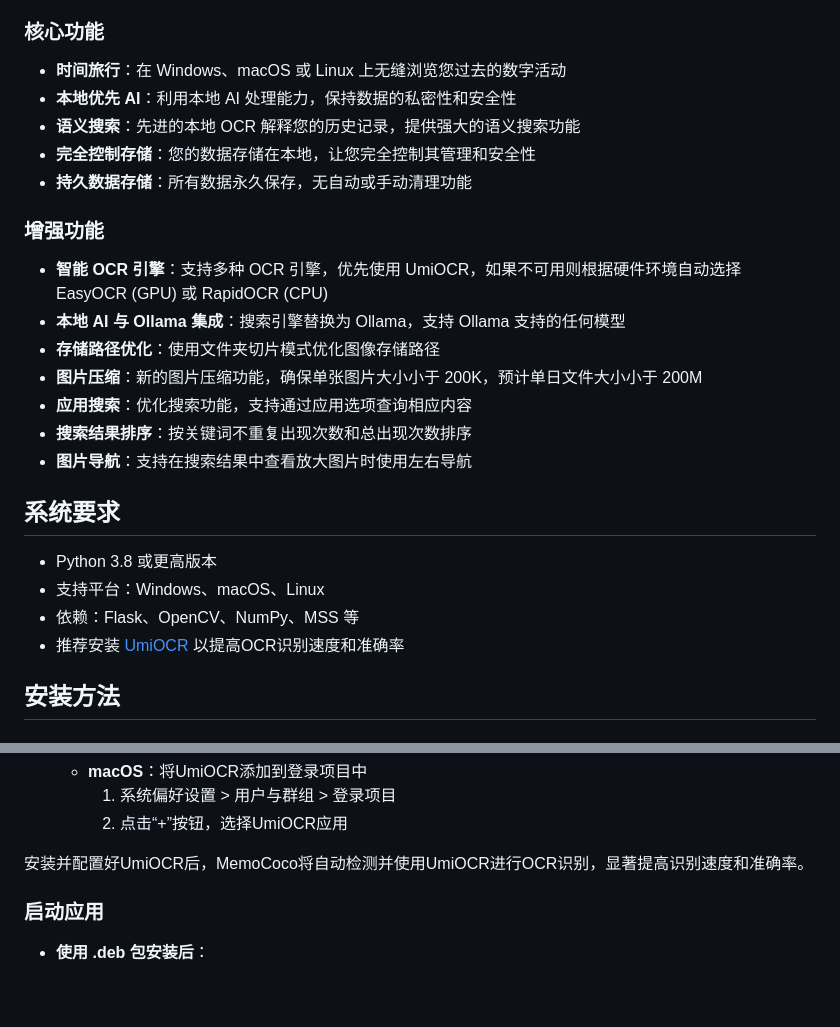
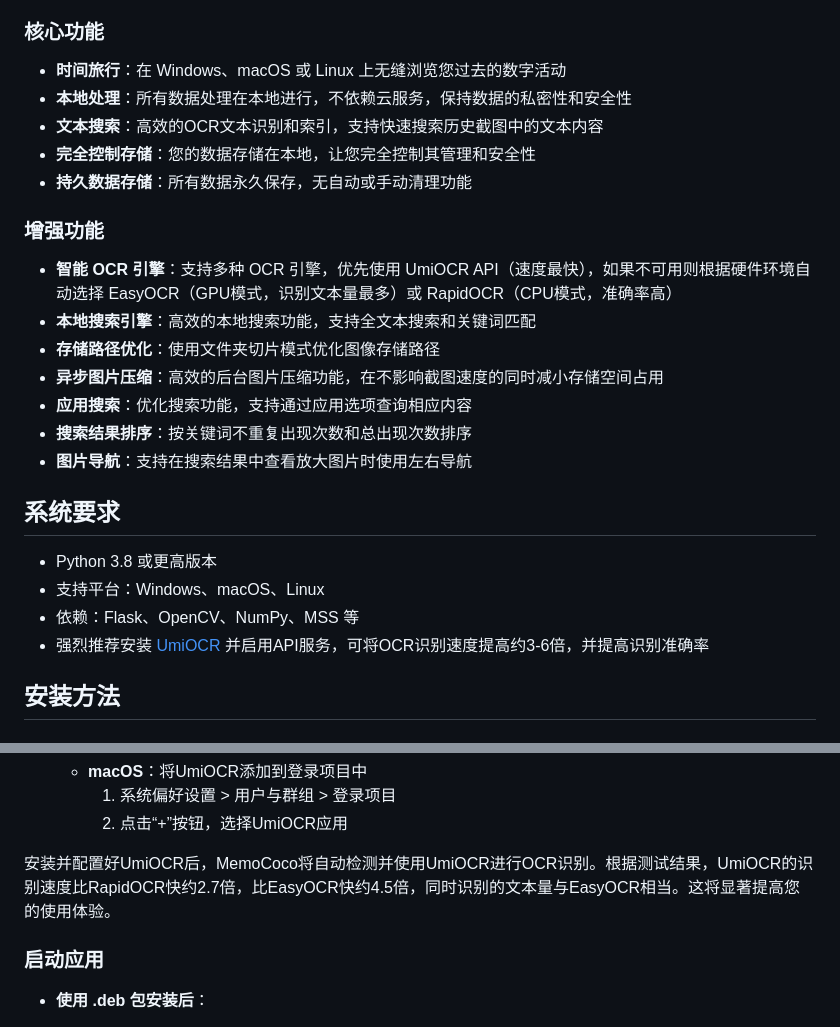
Before and after one commit to wenwuliu/memococo, a Markdown page: README.md, 2 parts joined by grey strips. Rendered like a GitHub page; blank space fills up the shorter version.

Commit message:
更新README.md，修正功能描述，使其与当前实现保持一致

```diff
--- a/README.md
+++ b/README.md
@@ -11,17 +11,17 @@ MemoCoco 是一个全开源、注重隐私的数字记忆工具，是 Microsoft
 ### 核心功能
 
 - **时间旅行**：在 Windows、macOS 或 Linux 上无缝浏览您过去的数字活动
-- **本地优先 AI**：利用本地 AI 处理能力，保持数据的私密性和安全性
-- **语义搜索**：先进的本地 OCR 解释您的历史记录，提供强大的语义搜索功能
+- **本地处理**：所有数据处理在本地进行，不依赖云服务，保持数据的私密性和安全性
+- **文本搜索**：高效的OCR文本识别和索引，支持快速搜索历史截图中的文本内容
 - **完全控制存储**：您的数据存储在本地，让您完全控制其管理和安全性
 - **持久数据存储**：所有数据永久保存，无自动或手动清理功能
 
 ### 增强功能
 
-- **智能 OCR 引擎**：支持多种 OCR 引擎，优先使用 UmiOCR，如果不可用则根据硬件环境自动选择 EasyOCR (GPU) 或 RapidOCR (CPU)
-- **本地 AI 与 Ollama 集成**：搜索引擎替换为 Ollama，支持 Ollama 支持的任何模型
+- **智能 OCR 引擎**：支持多种 OCR 引擎，优先使用 UmiOCR API（速度最快），如果不可用则根据硬件环境自动选择 EasyOCR（GPU模式，识别文本量最多）或 RapidOCR（CPU模式，准确率高）
+- **本地搜索引擎**：高效的本地搜索功能，支持全文本搜索和关键词匹配
 - **存储路径优化**：使用文件夹切片模式优化图像存储路径
-- **图片压缩**：新的图片压缩功能，确保单张图片大小小于 200K，预计单日文件大小小于 200M
+- **异步图片压缩**：高效的后台图片压缩功能，在不影响截图速度的同时减小存储空间占用
 - **应用搜索**：优化搜索功能，支持通过应用选项查询相应内容
 - **搜索结果排序**：按关键词不重复出现次数和总出现次数排序
 - **图片导航**：支持在搜索结果中查看放大图片时使用左右导航
@@ -31,7 +31,7 @@ MemoCoco 是一个全开源、注重隐私的数字记忆工具，是 Microsoft
 - Python 3.8 或更高版本
 - 支持平台：Windows、macOS、Linux
 - 依赖：Flask、OpenCV、NumPy、MSS 等
-- 推荐安装 [UmiOCR](https://github.com/hiroi-sora/Umi-OCR) 以提高OCR识别速度和准确率
+- 强烈推荐安装 [UmiOCR](https://github.com/hiroi-sora/Umi-OCR) 并启用API服务，可将OCR识别速度提高约3-6倍，并提高识别准确率
 
 ## 安装方法
 
@@ -90,7 +90,7 @@ python3 -m memococo.app
      1. 系统偏好设置 > 用户与群组 > 登录项目
      2. 点击“+”按钮，选择UmiOCR应用
 
-安装并配置好UmiOCR后，MemoCoco将自动检测并使用UmiOCR进行OCR识别，显著提高识别速度和准确率。
+安装并配置好UmiOCR后，MemoCoco将自动检测并使用UmiOCR进行OCR识别。根据测试结果，UmiOCR的识别速度比RapidOCR快约2.7倍，比EasyOCR快约4.5倍，同时识别的文本量与EasyOCR相当。这将显著提高您的使用体验。
 
 ### 启动应用
 
```
